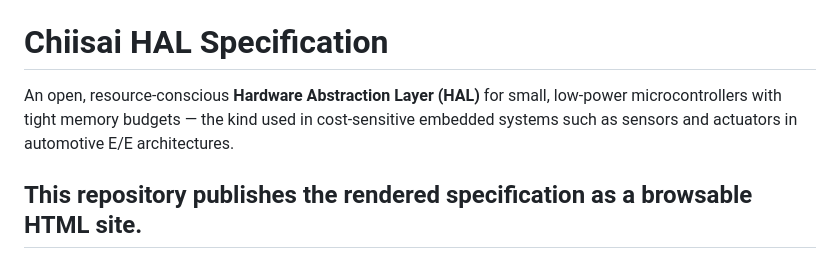
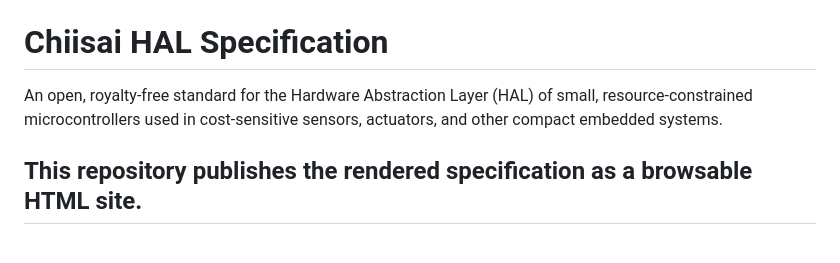
Before and after one commit to vectorgrp/chiisai-hal-specification, a Markdown page: README.md, the part around the change. GitHub-like rendering.

```diff
--- a/README.md
+++ b/README.md
@@ -5,9 +5,7 @@
 
 # Chiisai HAL Specification
 
-An open, resource‑conscious **Hardware Abstraction Layer (HAL)** for small,
-low‑power microcontrollers with tight memory budgets — the kind used in cost‑sensitive
-embedded systems such as sensors and actuators in automotive E/E architectures.
+An open, royalty-free standard for the Hardware Abstraction Layer (HAL) of small, resource-constrained microcontrollers used in cost-sensitive sensors, actuators, and other compact embedded systems.
 
 **This repository publishes the rendered specification as a browsable HTML site.**
 ---
```
